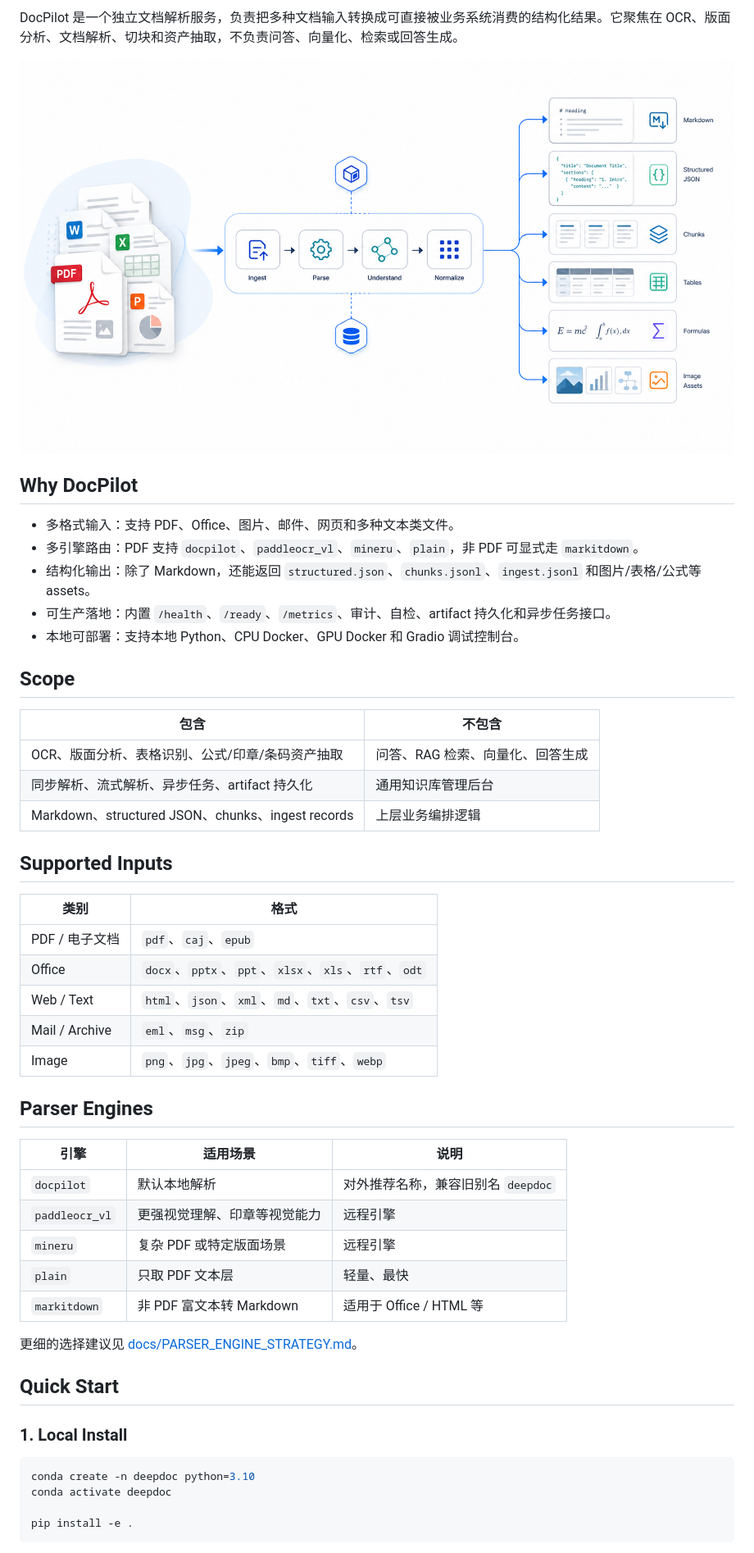
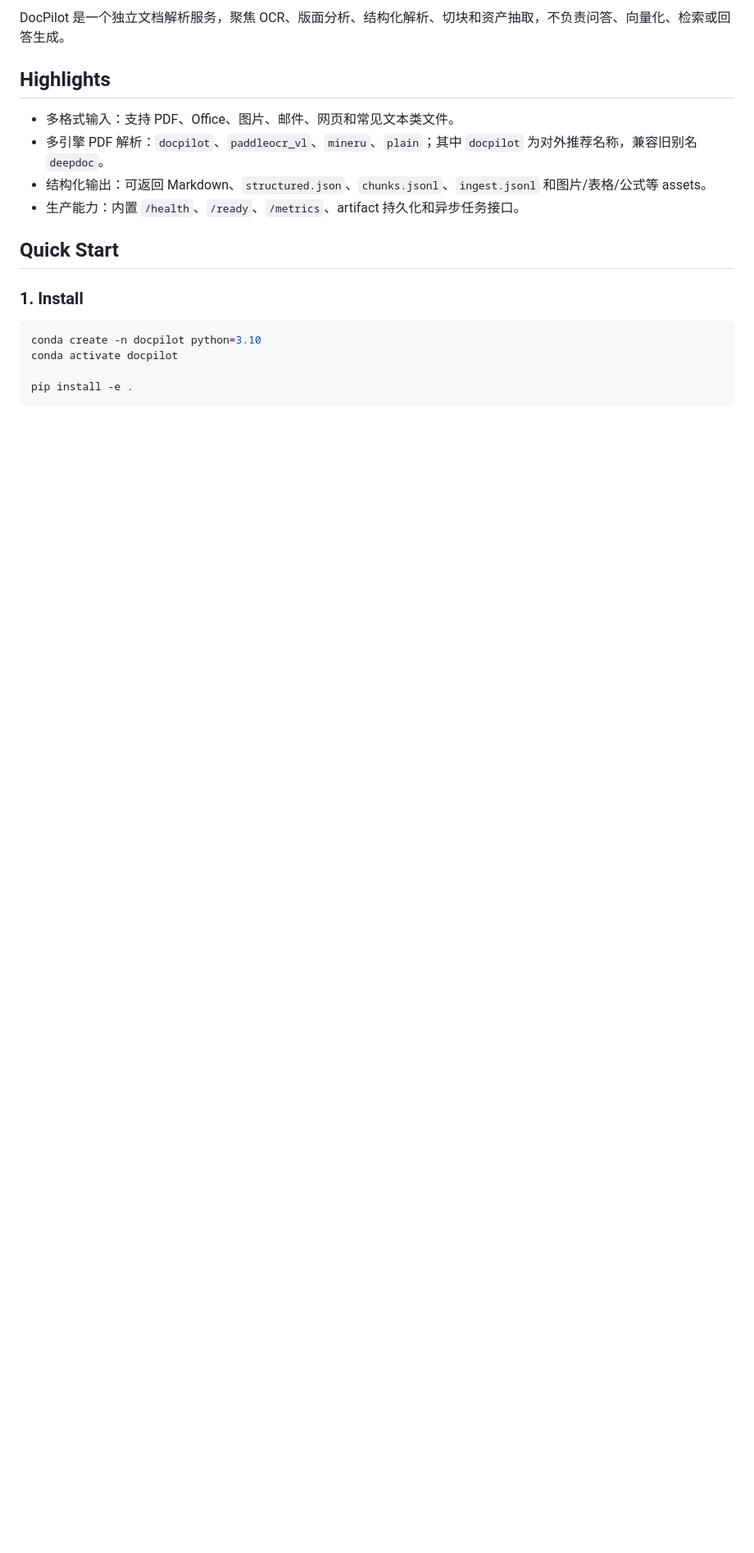
Before and after one commit to skygazer42/DocPilot, a Markdown page: README.md, the part around one of its changes. Shown at 82% size. Drawn GitHub-style; blank space fills up the shorter version.

````diff
--- a/README.md
+++ b/README.md
@@ -18,54 +17,21 @@
 </div>
 
-DocPilot 是一个独立文档解析服务，负责把多种文档输入转换成可直接被业务系统消费的结构化结果。它聚焦在 OCR、版面分析、文档解析、切块和资产抽取，不负责问答、向量化、检索或回答生成。
+DocPilot 是一个独立文档解析服务，聚焦 OCR、版面分析、结构化解析、切块和资产抽取，不负责问答、向量化、检索或回答生成。
 
-![DocPilot parsing pipeline](docs/assets/docpilot-pipeline.png)
+## Highlights
 
-## Why DocPilot
-
-- 多格式输入：支持 PDF、Office、图片、邮件、网页和多种文本类文件。
-- 多引擎路由：PDF 支持 `docpilot`、`paddleocr_vl`、`mineru`、`plain`，非 PDF 可显式走 `markitdown`。
-- 结构化输出：除了 Markdown，还能返回 `structured.json`、`chunks.jsonl`、`ingest.jsonl` 和图片/表格/公式等 assets。
-- 可生产落地：内置 `/health`、`/ready`、`/metrics`、审计、自检、artifact 持久化和异步任务接口。
-- 本地可部署：支持本地 Python、CPU Docker、GPU Docker 和 Gradio 调试控制台。
-
-## Scope
-
-| 包含 | 不包含 |
-|---|---|
-| OCR、版面分析、表格识别、公式/印章/条码资产抽取 | 问答、RAG 检索、向量化、回答生成 |
-| 同步解析、流式解析、异步任务、artifact 持久化 | 通用知识库管理后台 |
-| Markdown、structured JSON、chunks、ingest records | 上层业务编排逻辑 |
-
-## Supported Inputs
-
-| 类别 | 格式 |
-|---|---|
-| PDF / 电子文档 | `pdf`、`caj`、`epub` |
-| Office | `docx`、`pptx`、`ppt`、`xlsx`、`xls`、`rtf`、`odt` |
-| Web / Text | `html`、`json`、`xml`、`md`、`txt`、`csv`、`tsv` |
-| Mail / Archive | `eml`、`msg`、`zip` |
-| Image | `png`、`jpg`、`jpeg`、`bmp`、`tiff`、`webp` |
-
-## Parser Engines
-
-| 引擎 | 适用场景 | 说明 |
-|---|---|---|
-| `docpilot` | 默认本地解析 | 对外推荐名称，兼容旧别名 `deepdoc` |
-| `paddleocr_vl` | 更强视觉理解、印章等视觉能力 | 远程引擎 |
-| `mineru` | 复杂 PDF 或特定版面场景 | 远程引擎 |
-| `plain` | 只取 PDF 文本层 | 轻量、最快 |
-| `markitdown` | 非 PDF 富文本转 Markdown | 适用于 Office / HTML 等 |
-
-更细的选择建议见 [docs/PARSER_ENGINE_STRATEGY.md](docs/PARSER_ENGINE_STRATEGY.md)。
+- 多格式输入：支持 PDF、Office、图片、邮件、网页和常见文本类文件。
+- 多引擎 PDF 解析：`docpilot`、`paddleocr_vl`、`mineru`、`plain`；其中 `docpilot` 为对外推荐名称，兼容旧别名 `deepdoc`。
+- 结构化输出：可返回 Markdown、`structured.json`、`chunks.jsonl`、`ingest.jsonl` 和图片/表格/公式等 assets。
+- 生产能力：内置 `/health`、`/ready`、`/metrics`、artifact 持久化和异步任务接口。
 
 ## Quick Start
 
-### 1. Local Install
+### 1. Install
 
 ```bash
-conda create -n deepdoc python=3.10
-conda activate deepdoc
+conda create -n docpilot python=3.10
+conda activate docpilot
 
 pip install -e .
 ```
````
Also changed, not shown: other parts of README.md (+22 -96 lines).
